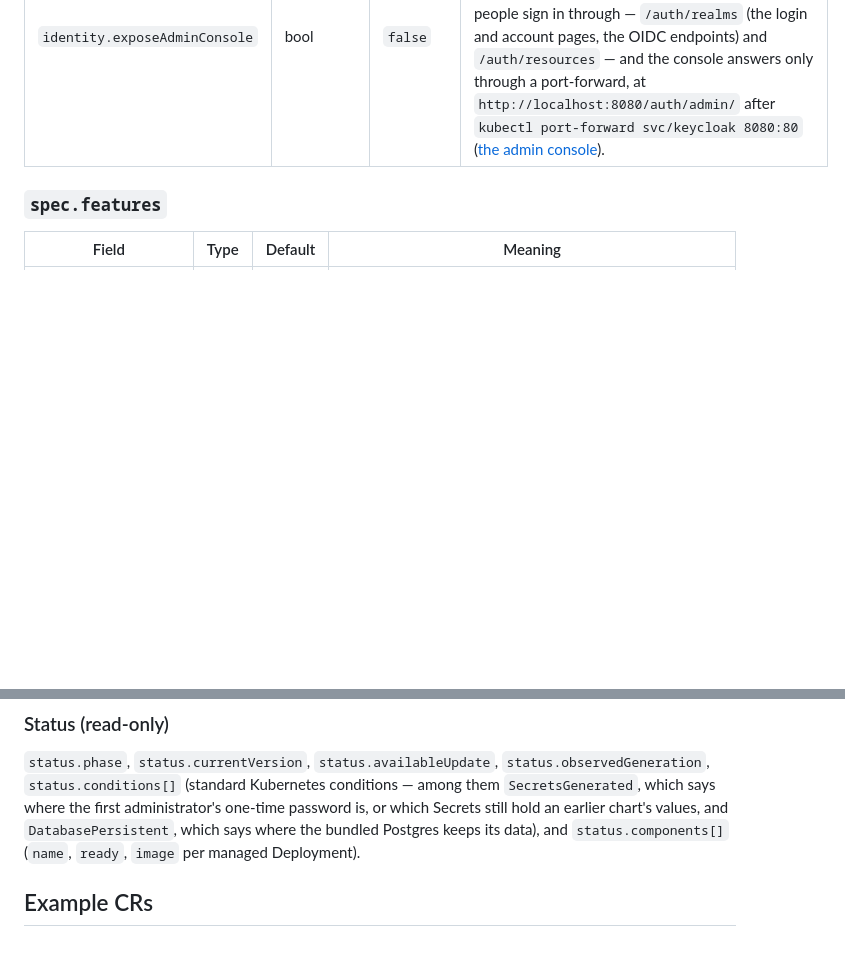
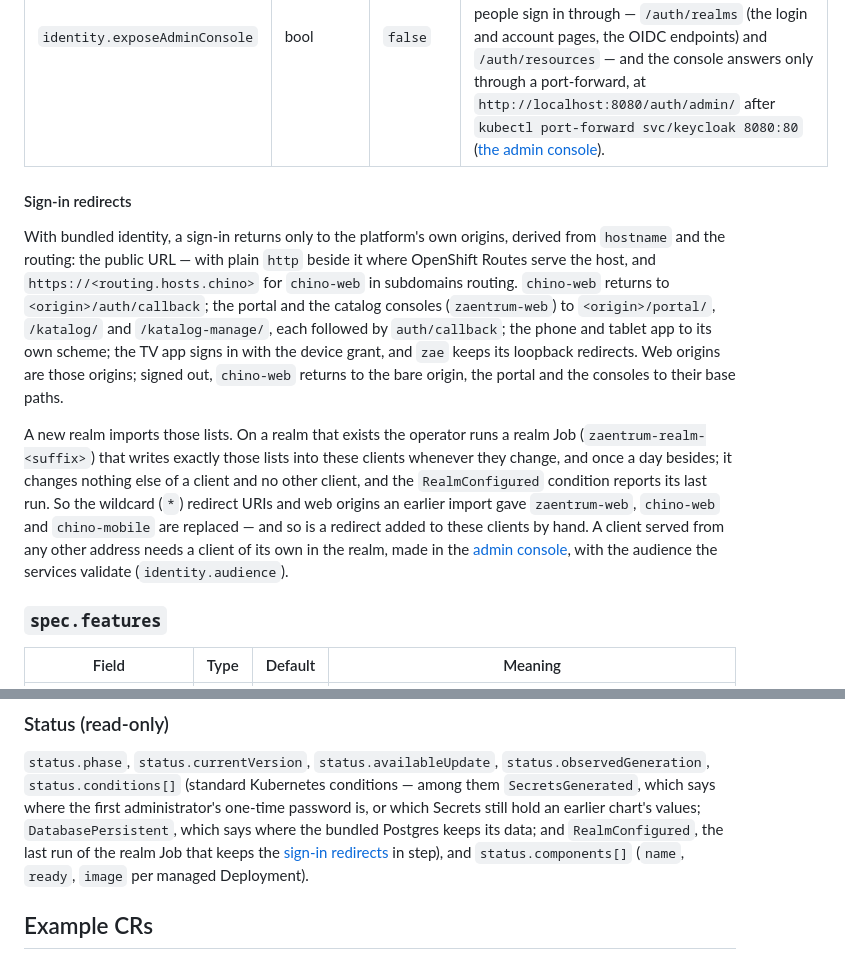
Before and after one commit to zaentrum/zaentrum, a Markdown page: docs/operator.md, 2 parts joined by grey strips. Rendered like a GitHub page; blank space fills up the shorter version.

Commit message:
docs: sign-in redirects are the platform's own origins, and the realm Job keeps them so
No page said where a sign-in may return to, and the CLI contract said the
platform does not create the CLI's client.

The bundled realm's clients now allow exactly the platform's own origins
(z.realmClients in templates/_helpers.tpl): the public URL, plain http beside
it where OpenShift Routes serve the host, https://<hosts.chino> for chino-web in
subdomains routing; chino-web returns to <origin>/auth/callback, zaentrum-web —
the portal and both catalog consoles — to <origin><base>auth/callback, the phone
app to its scheme, the TV app has none, zae keeps its loopback patterns. Before,
the import gave zaentrum-web, chino-web and chino-mobile "*" redirect URIs and
web origins (operator ba01289). A new realm imports the exact lists; on one that
exists the realm Job (templates/realm.yaml, files/realm-config.sh, run by
internal/controller/realm.go) sets exactly those lists on those clients
whenever they change and again once a day, as its Job is kept a day, touching
nothing else and no other client, and RealmConfigured reports it.

So a redirect added to one of these clients by hand does not stay — realm.go
says so in as many words — and a client served from another address needs a
client of its own in the realm, with the audience the services validate.
operator.md's identity section says that, the admin console section warns
before anyone edits the platform's clients, and RealmConfigured joins the
status conditions. The bundled realm has imported the zae client, with the
device grant, since operator 17f6728, and the realm Job keeps its redirects;
the CLI contract now says bundled identity needs nothing and when the client is
still yours to make. No page told anyone to add "*".

```diff
--- a/docs/operator.md
+++ b/docs/operator.md
@@ -123,6 +123,28 @@ them unset.
 | `identity.loginTheme` | string | — (Keycloak default) | Bundled Keycloak login theme name (the demo uses `zaentrum`). |
 | `identity.exposeAdminConsole` | bool | `false` | Publish the bundled Keycloak's admin console and admin API on the public host, under `/auth/admin` (the Ingress or Routes then send `/auth` whole to Keycloak). Off: the public host routes only what people sign in through — `/auth/realms` (the login and account pages, the OIDC endpoints) and `/auth/resources` — and the console answers only through a port-forward, at `http://localhost:8080/auth/admin/` after `kubectl port-forward svc/keycloak 8080:80` ([the admin console](./self-hosting.md#the-admin-console)). |
 
+#### Sign-in redirects
+
+With bundled identity, a sign-in returns only to the platform's own origins, derived
+from `hostname` and the routing: the public URL — with plain `http` beside it where
+OpenShift Routes serve the host, and `https://<routing.hosts.chino>` for `chino-web` in
+subdomains routing. `chino-web` returns to `<origin>/auth/callback`; the portal and the
+catalog consoles (`zaentrum-web`) to `<origin>/portal/`, `/katalog/` and
+`/katalog-manage/`, each followed by `auth/callback`; the phone and tablet app to its own
+scheme; the TV app signs in with the device grant, and `zae` keeps its loopback
+redirects. Web origins are those origins; signed out, `chino-web` returns to the bare
+origin, the portal and the consoles to their base paths.
+
+A new realm imports those lists. On a realm that exists the operator runs a realm Job
+(`zaentrum-realm-<suffix>`) that writes exactly those lists into these clients whenever
+they change, and once a day besides; it changes nothing else of a client and no other
+client, and the `RealmConfigured` condition reports its last run. So the wildcard (`*`)
+redirect URIs and web origins an earlier import gave `zaentrum-web`, `chino-web` and
+`chino-mobile` are replaced — and so is a redirect added to these clients by hand. A
+client served from any other address needs a client of its own in the realm, made in the
+[admin console](./self-hosting.md#the-admin-console), with the audience the services
+validate (`identity.audience`).
+
 ### `spec.features`
 
 | Field | Type | Default | Meaning |
@@ -213,9 +235,10 @@ them unset.
 `status.observedGeneration`, `status.conditions[]` (standard Kubernetes
 conditions — among them `SecretsGenerated`, which says where the first
 administrator's one-time password is, or which Secrets still hold an earlier
-chart's values, and `DatabasePersistent`, which says where the bundled Postgres
-keeps its data), and `status.components[]` (`name`, `ready`, `image` per managed
-Deployment).
+chart's values; `DatabasePersistent`, which says where the bundled Postgres
+keeps its data; and `RealmConfigured`, the last run of the realm Job that keeps
+the [sign-in redirects](#sign-in-redirects) in step), and `status.components[]`
+(`name`, `ready`, `image` per managed Deployment).
 
 ## Example CRs
 
```
Also changed, not shown: docs/extending/cli.md (+7 -2 lines), docs/self-hosting.md (+2 -1 lines).
